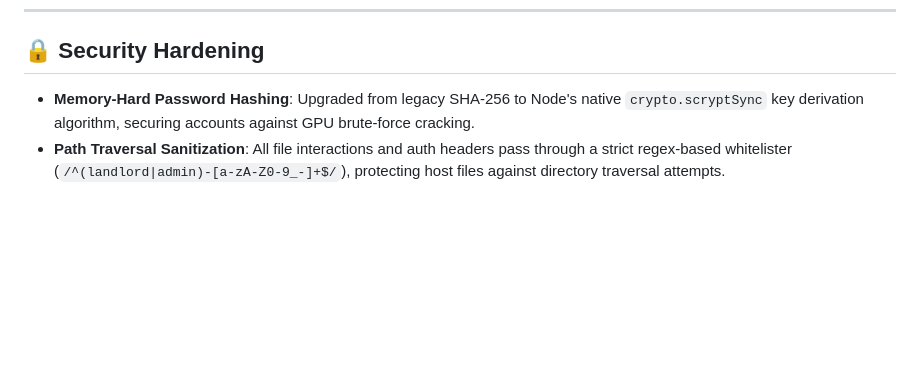
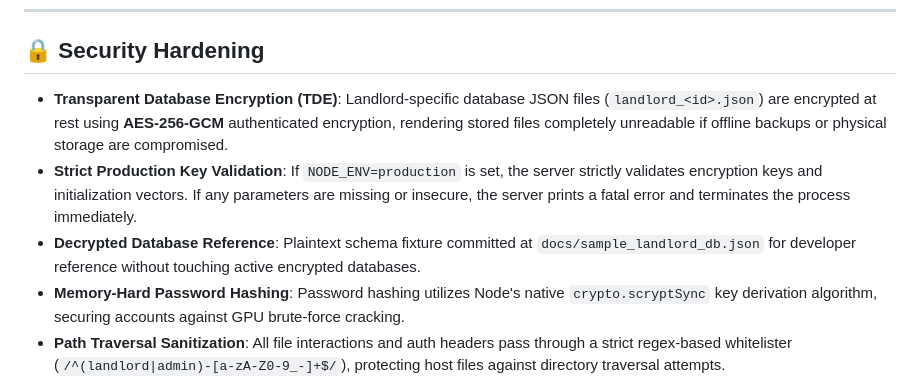
Before and after one commit to ealtili/rental-tracking, a Markdown page: README.md, the part around the change. Rendered like a GitHub page; blank space fills up the shorter version.

Commit message:
update documentation files to include Data at Rest GCM encryption and key validation specifications

```diff
--- a/README.md
+++ b/README.md
@@ -21,7 +21,10 @@ A containerized, multi-landlord rental tracking web application designed to run
 
 ## 🔒 Security Hardening
 
-- **Memory-Hard Password Hashing**: Upgraded from legacy SHA-256 to Node's native `crypto.scryptSync` key derivation algorithm, securing accounts against GPU brute-force cracking.
+- **Transparent Database Encryption (TDE)**: Landlord-specific database JSON files (`landlord_<id>.json`) are encrypted at rest using **AES-256-GCM** authenticated encryption, rendering stored files completely unreadable if offline backups or physical storage are compromised.
+- **Strict Production Key Validation**: If `NODE_ENV=production` is set, the server strictly validates encryption keys and initialization vectors. If any parameters are missing or insecure, the server prints a fatal error and terminates the process immediately.
+- **Decrypted Database Reference**: Plaintext schema fixture committed at `docs/sample_landlord_db.json` for developer reference without touching active encrypted databases.
+- **Memory-Hard Password Hashing**: Password hashing utilizes Node's native `crypto.scryptSync` key derivation algorithm, securing accounts against GPU brute-force cracking.
 - **Path Traversal Sanitization**: All file interactions and auth headers pass through a strict regex-based whitelister (`/^(landlord|admin)-[a-zA-Z0-9_-]+$/`), protecting host files against directory traversal attempts.
 - **SMTP Credential Encryption**: Landlord SMTP passwords are encrypted at rest using AES-256-CBC and decrypted on-the-fly when sending emails, protecting SMTP keys stored in global settings.
 - **Native HTTP Security Headers**: Lightweight custom middleware injecting secure headers:
```
Also changed, not shown: GEMINI.md (+4 -0 lines), spec.md (+11 -7 lines).
